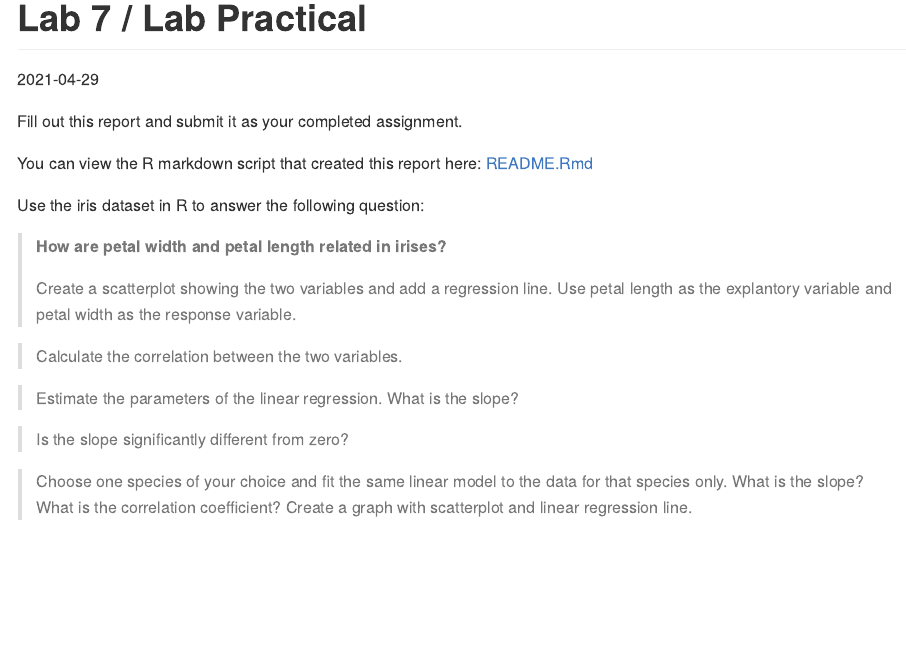
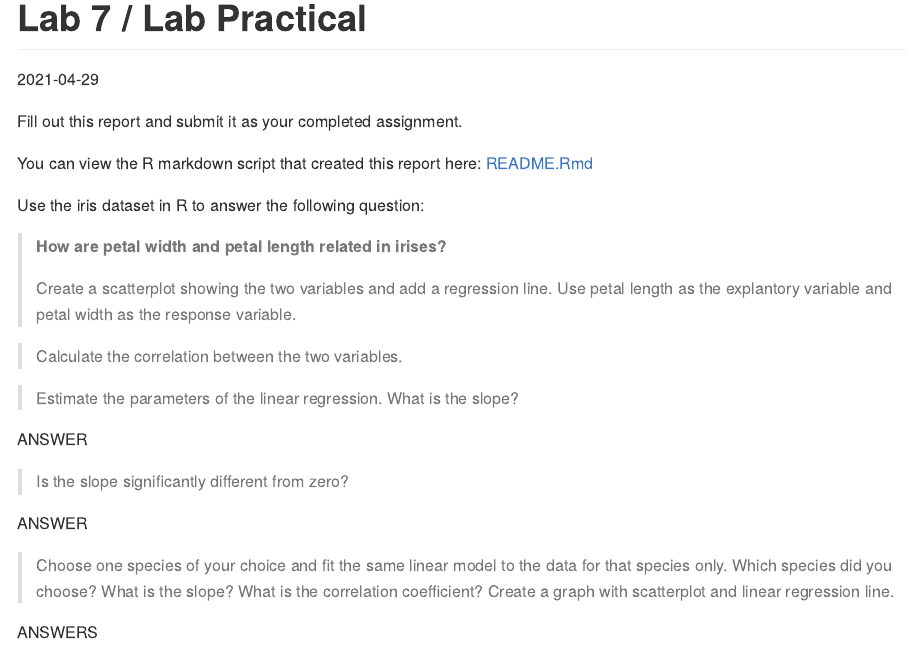
Before and after one commit to BIOL275-MSUM/lab-7-template, an R Markdown document (README.Rmd): the page in a window 1100 px wide, from its top. Rendered offline with R 4.5, knitr and Pandoc, with nearby package versions.

Commit message:
UPDATE README

````diff
--- a/README.Rmd
+++ b/README.Rmd
@@ -27,17 +27,23 @@ Use the iris dataset in R to answer the following question:
 
 > Estimate the parameters of the linear regression. What is the slope?
 
+ANSWER
+
 ```{r}
 
 ```
 
 > Is the slope significantly different from zero?
 
+ANSWER
+
 ```{r}
 
 ```
 
-> Choose one species of your choice and fit the same linear model to the data for that species only. What is the slope? What is the correlation coefficient? Create a graph with scatterplot and linear regression line.
+> Choose one species of your choice and fit the same linear model to the data for that species only. Which species did you choose? What is the slope? What is the correlation coefficient? Create a graph with scatterplot and linear regression line.
+
+ANSWERS
 
 ```{r}
 
````
